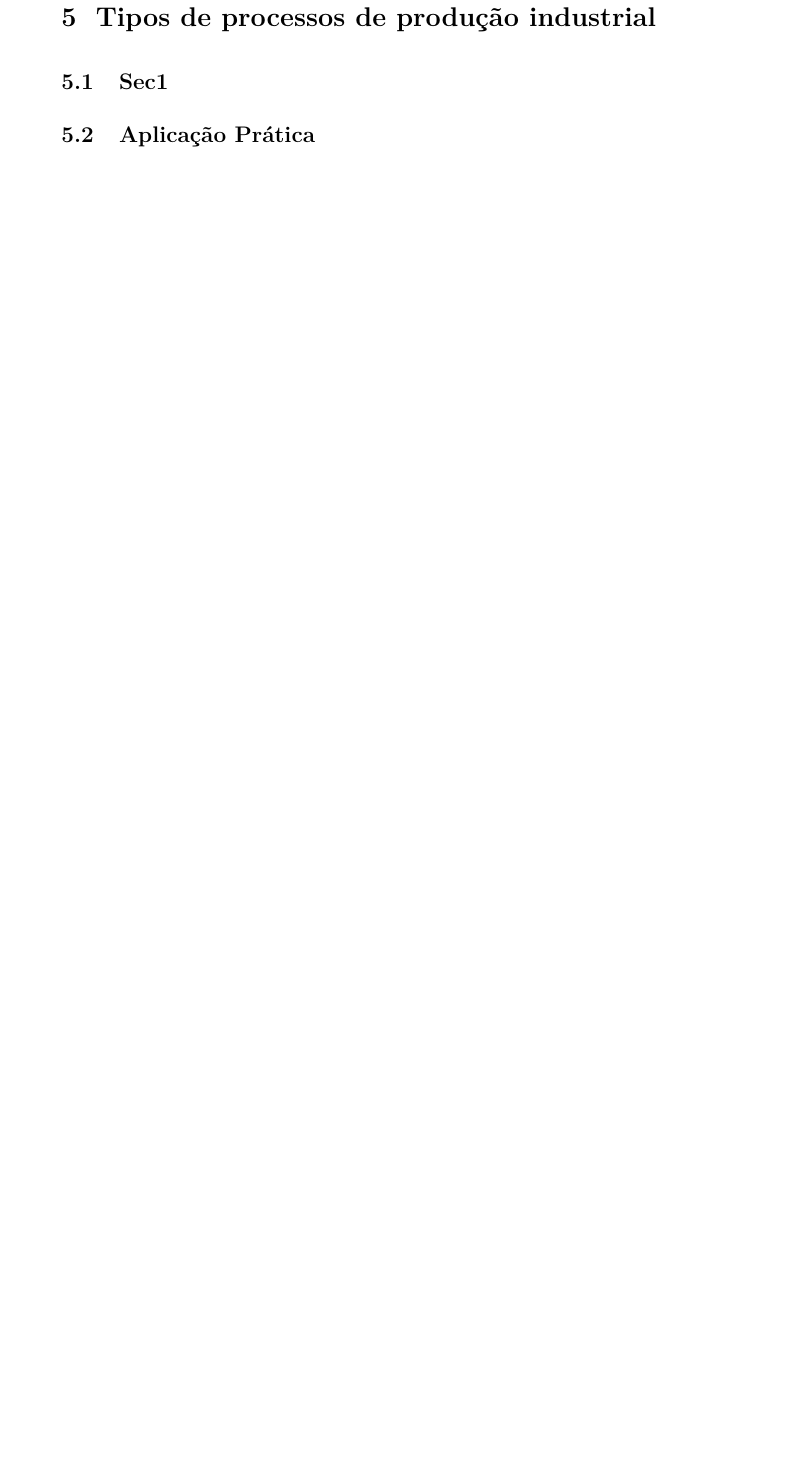
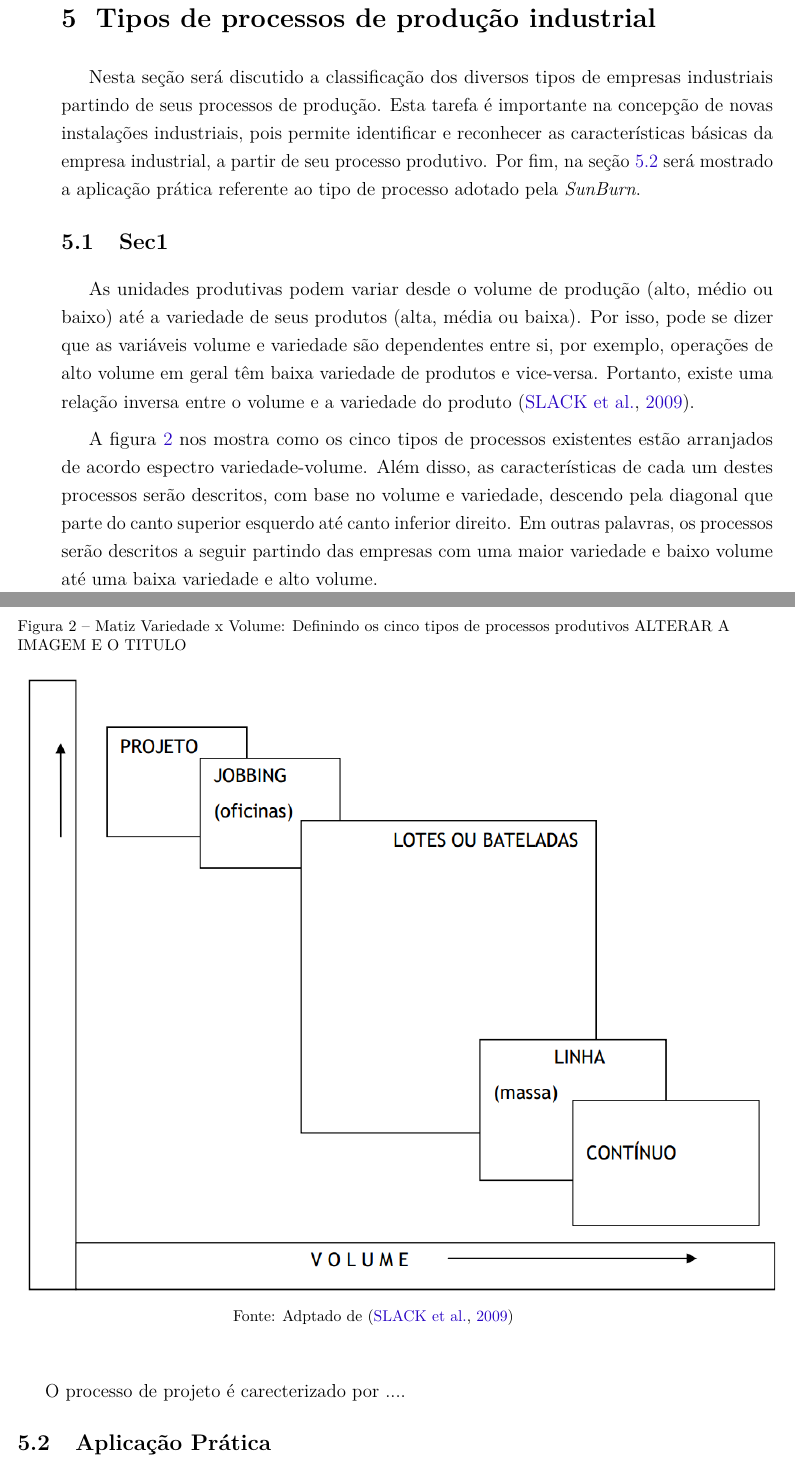
Before and after one commit to JessMotta/report_production_systems, a LaTeX thesis (report_production_systems.tex, which reads sections/05tipodeprocessodeproducao.tex): part of page 13 of 39 before the commit and two parts of pages 13 and 14 of 39 after it, the two joined at a grey line, cut so that both start at the same text, the shorter picture padded with empty space. Compiled offline with pdfLaTeX.

Commit message:
Add section 5 and 5.1

```diff
--- a/sections/05tipodeprocessodeproducao.tex
+++ b/sections/05tipodeprocessodeproducao.tex
@@ -1,9 +1,21 @@
 \chapter{Tipos de processos de produção industrial}
 \label{chap:tipos_de_processo_de_producao}
+Nesta seção será discutido a classificação dos diversos tipos de empresas industriais partindo de seus processos de produção. Esta tarefa é importante na concepção de novas instalações industriais, pois permite identificar e reconhecer as características básicas da empresa industrial, a partir de seu processo produtivo. Por fim, na seção \ref{sec:tipos_de_processo_de_producao_aplicacao} será mostrado a aplicação prática referente ao tipo de processo adotado pela \textit{SunBurn}.
 
 \section{Sec1}
 \label{sec:tipos_de_processo_de_producao_sec1}
+As unidades produtivas podem variar desde o volume de produção (alto, médio ou baixo) até a variedade de seus produtos (alta, média ou baixa). Por isso, pode se dizer que as variáveis volume e variedade são dependentes entre si, por exemplo, operações de alto volume em geral têm baixa variedade de produtos e vice-versa. Portanto, existe uma relação inversa entre o volume e a variedade do produto \cite{slack2009administraccao}.
 
+A figura \ref{fig:tipos_de_processo_de_producao} nos mostra como os cinco tipos de processos existentes estão arranjados de acordo espectro variedade-volume. Além disso, as características de cada um destes processos serão descritos, com base no volume e variedade, descendo pela diagonal que parte do canto superior esquerdo até canto inferior direito. Em outras palavras, os processos serão descritos a seguir partindo das empresas com uma maior variedade e baixo volume até uma baixa variedade e alto volume.
+
+\begin{figure}[H]
+  \caption{Matiz Variedade x Volume: Definindo os cinco tipos de processos produtivos ALTERAR A IMAGEM E O TITULO}
+  \includegraphics[scale=0.5]{images/tiposdeprocesso.png}
+  \caption*{Fonte: Adptado de \cite{slack2009administraccao}}
+  \label{fig:tipos_de_processo_de_producao}
+\end{figure}
+
+O processo de projeto é carecterizado por ....
 
 \section{Aplicação Prática}
 \label{sec:tipos_de_processo_de_producao_aplicacao}
```
Also changed, not shown: bibliography.bib (+15 -0 lines), images/tiposdeprocesso.png (added).
